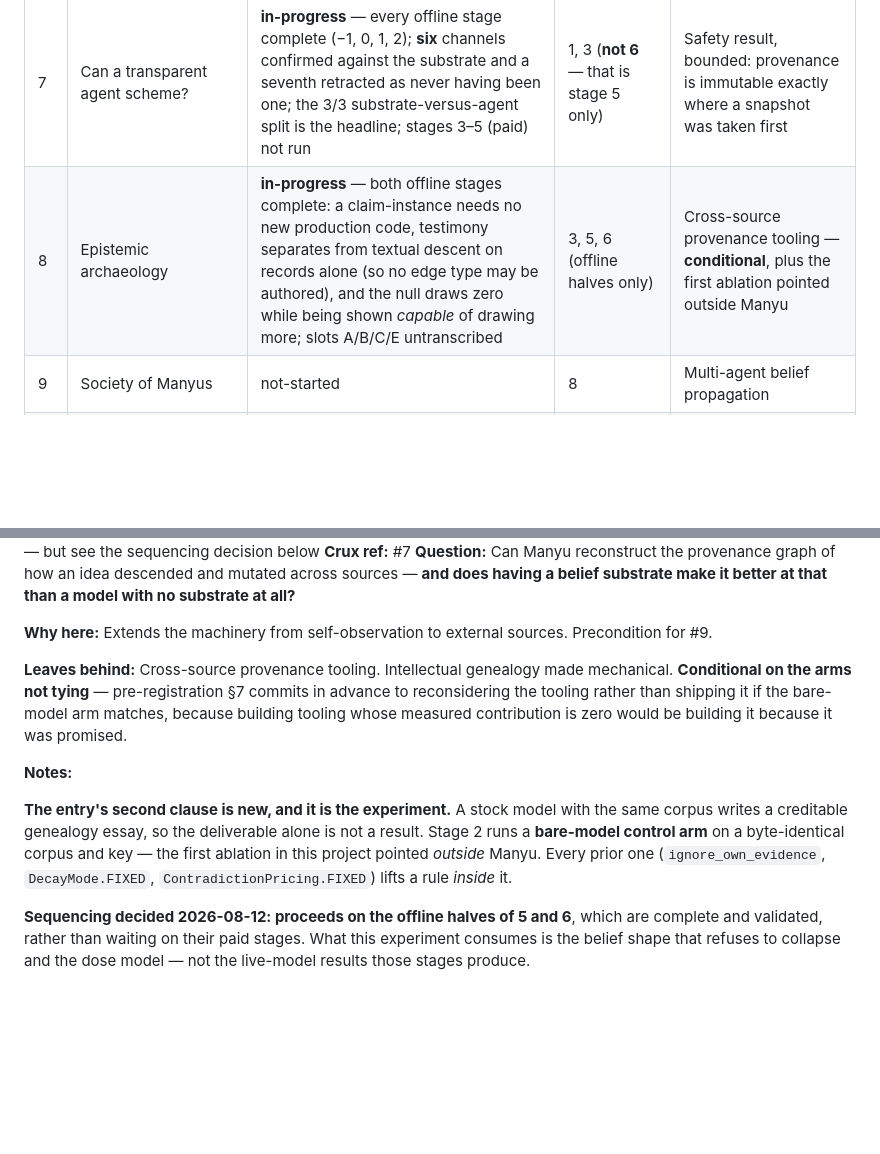
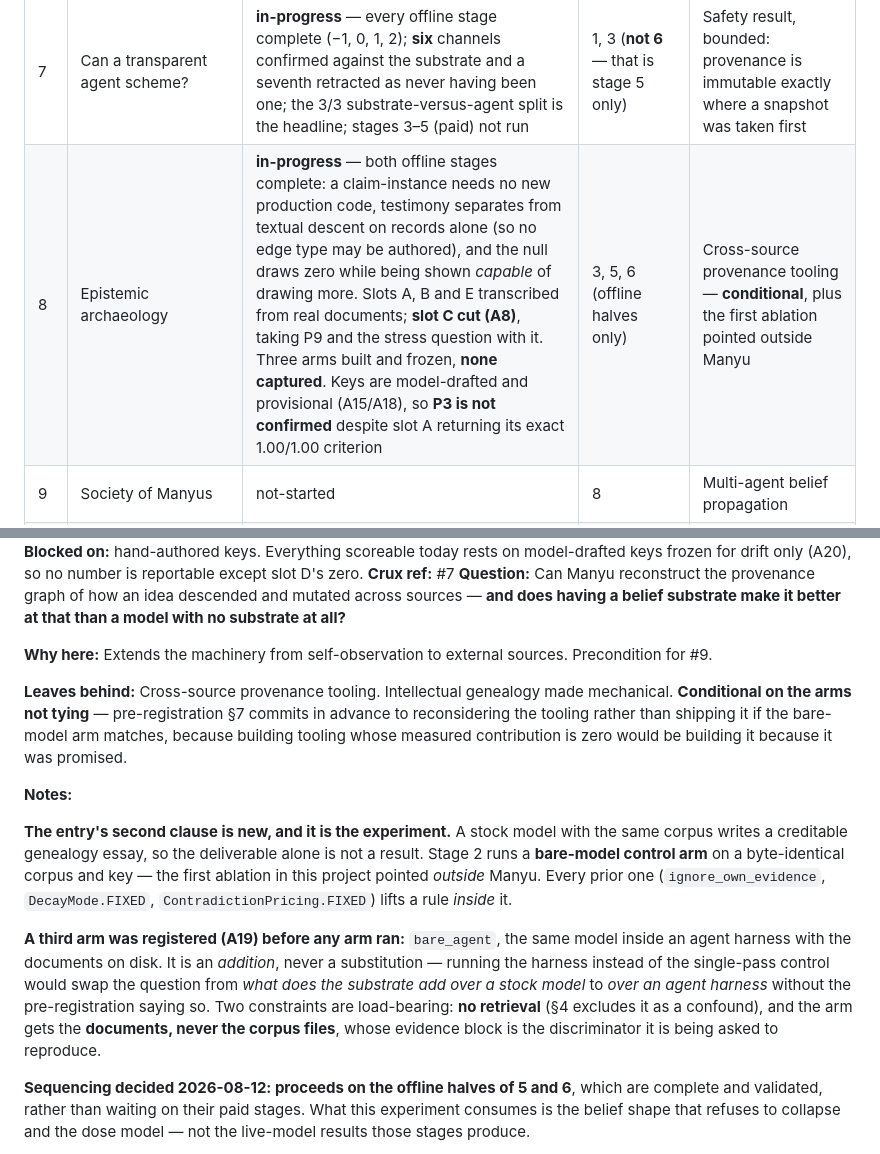
Before and after one commit to amitabhmanu/manyu, a Markdown page: docs/experiments_backlog.md, 2 parts joined by grey strips. Rendered like a GitHub page; blank space fills up the shorter version.

```diff
--- a/docs/experiments_backlog.md
+++ b/docs/experiments_backlog.md
@@ -31,7 +31,7 @@ Related reading:
 | 5 | Underdetermination as first-class belief | **in-progress** — stages −1 to 4 offline and complete; collapse clears its bar by 0.0033 and the state survives one disconfirmation; Stage 5 paid | 3, 4 | Belief shape that refuses to collapse under equal evidence |
 | 6 | "What would change my mind" engine | **in-progress** — Stage −1 passed 7/7 with no new production code; the dose model reproduces experiment 5's trajectory to 0.0005 against the driven substrate, and `r = 1` corroboration is confirmed unfalsifiable in principle | 3 (load-bearing), 5 (test subject) | Counterfactual receipts |
 | 7 | Can a transparent agent scheme? | **in-progress** — every offline stage complete (−1, 0, 1, 2); **six** channels confirmed against the substrate and a seventh retracted as never having been one; the 3/3 substrate-versus-agent split is the headline; stages 3–5 (paid) not run | 1, 3 (**not 6** — that is stage 5 only) | Safety result, bounded: provenance is immutable exactly where a snapshot was taken first |
-| 8 | Epistemic archaeology | **in-progress** — both offline stages complete: a claim-instance needs no new production code, testimony separates from textual descent on records alone (so no edge type may be authored), and the null draws zero while being shown *capable* of drawing more; slots A/B/C/E untranscribed | 3, 5, 6 (offline halves only) | Cross-source provenance tooling — **conditional**, plus the first ablation pointed outside Manyu |
+| 8 | Epistemic archaeology | **in-progress** — both offline stages complete: a claim-instance needs no new production code, testimony separates from textual descent on records alone (so no edge type may be authored), and the null draws zero while being shown *capable* of drawing more. Slots A, B and E transcribed from real documents; **slot C cut (A8)**, taking P9 and the stress question with it. Three arms built and frozen, **none captured**. Keys are model-drafted and provisional (A15/A18), so **P3 is not confirmed** despite slot A returning its exact 1.00/1.00 criterion | 3, 5, 6 (offline halves only) | Cross-source provenance tooling — **conditional**, plus the first ablation pointed outside Manyu |
 | 9 | Society of Manyus | not-started | 8 | Multi-agent belief propagation |
 | 10 | Rebirth / identity narration | not-started | everything | Capstone — bridge to *Twice Born* |
 
@@ -1318,4 +1322,7 @@ and unrun. Spec at
 **Depends on:** 3, 5, 6 — but see the sequencing decision below
+**Blocked on:** hand-authored keys. Everything scoreable today rests on
+model-drafted keys frozen for drift only (A20), so no number is reportable except
+slot D's zero.
 **Crux ref:** #7
 **Question:** Can Manyu reconstruct the provenance graph of how an idea
 descended and mutated across sources — **and does having a belief substrate make
@@ -1338,6 +1345,15 @@ alone is not a result. Stage 2 runs a **bare-model control arm** on a
 byte-identical corpus and key — the first ablation in this project pointed
 *outside* Manyu. Every prior one (`ignore_own_evidence`, `DecayMode.FIXED`,
 `ContradictionPricing.FIXED`) lifts a rule *inside* it.
+
+**A third arm was registered (A19) before any arm ran:** `bare_agent`, the same
+model inside an agent harness with the documents on disk. It is an *addition*,
+never a substitution — running the harness instead of the single-pass control
+would swap the question from *what does the substrate add over a stock model* to
+*over an agent harness* without the pre-registration saying so. Two constraints
+are load-bearing: **no retrieval** (§4 excludes it as a confound), and the arm
+gets the **documents, never the corpus files**, whose evidence block is the
+discriminator it is being asked to reproduce.
 
 **Sequencing decided 2026-08-12: proceeds on the offline halves of 5 and 6**,
 which are complete and validated, rather than waiting on their paid stages. What
```
Also changed, not shown: other parts of docs/experiments_backlog.md (+8 -4 lines).
